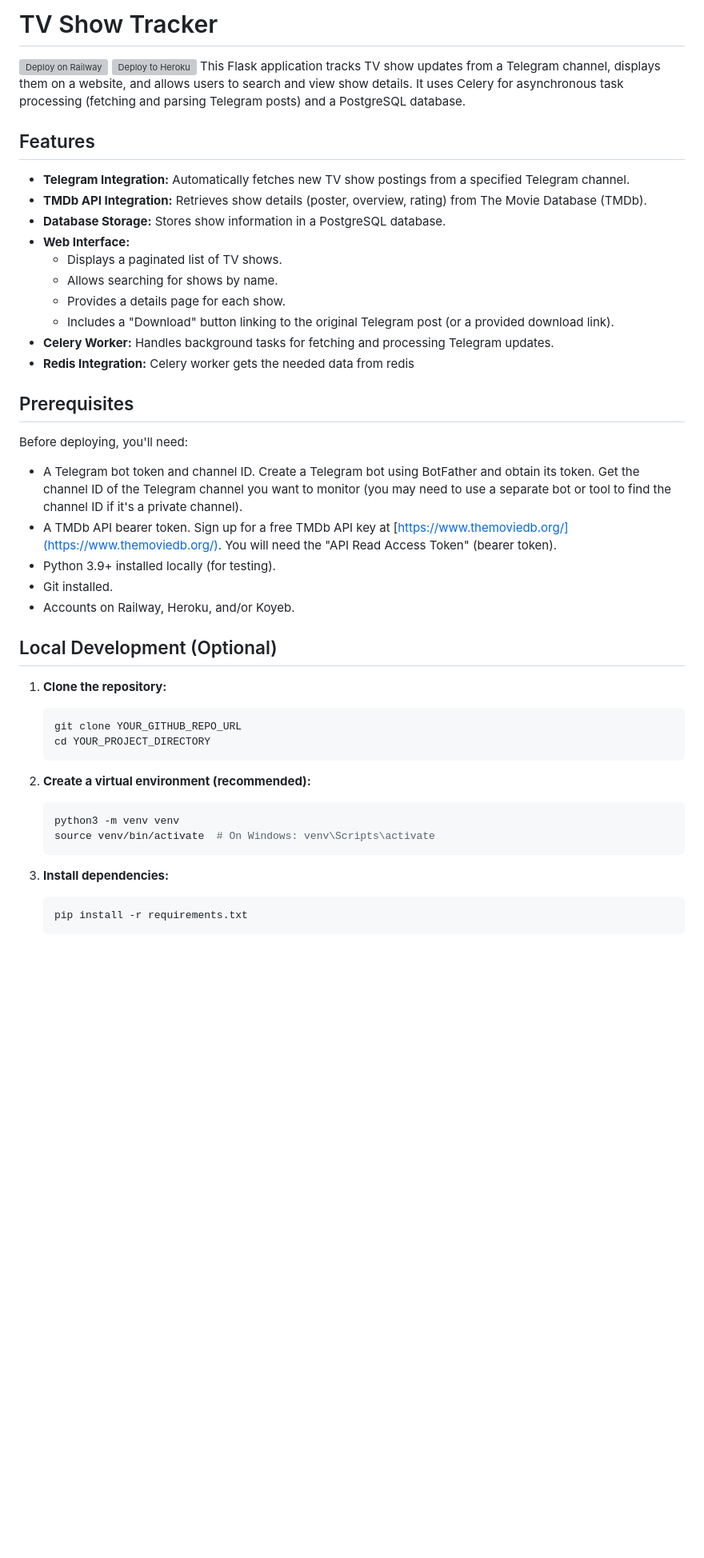
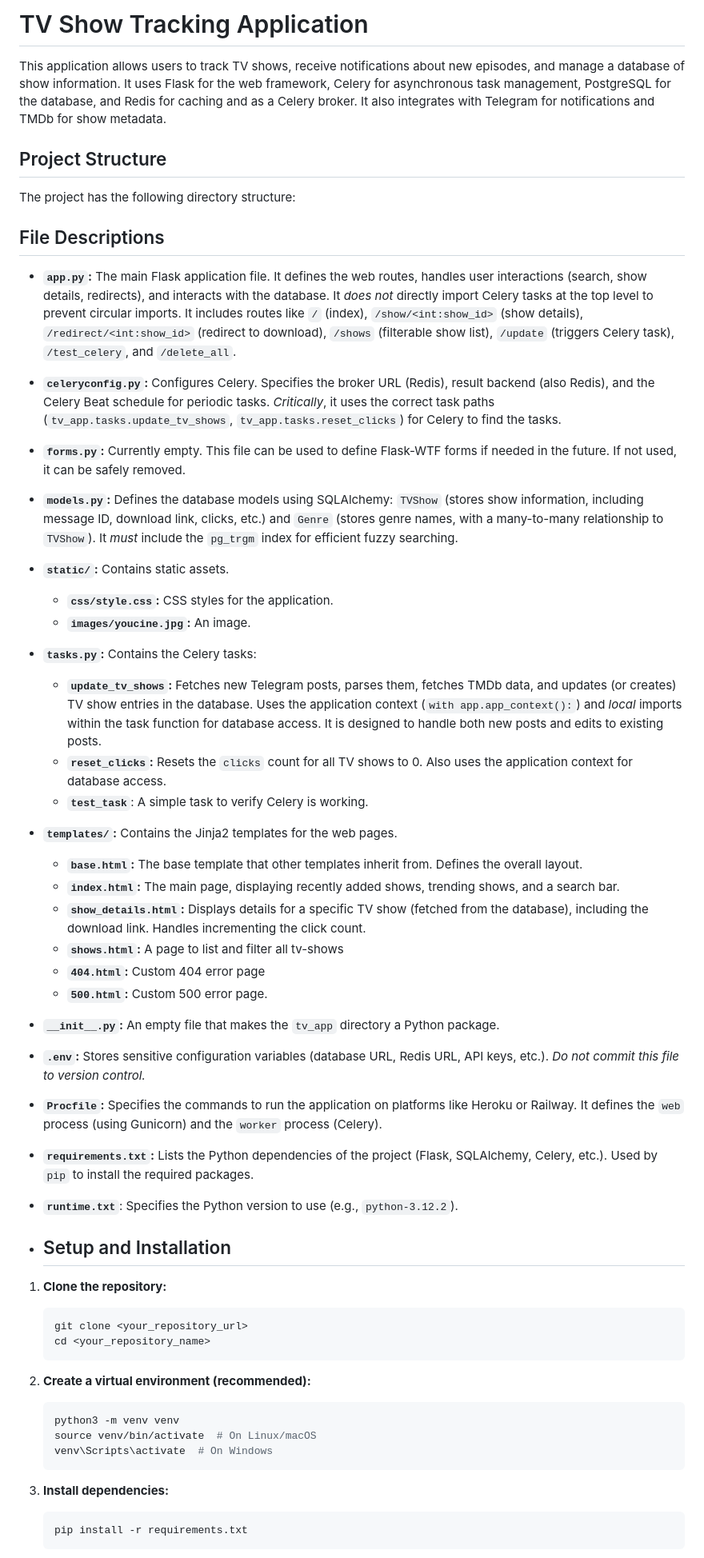
Before and after one commit to manybotts/tvweb, a Markdown page: README.md, the part around the change printed below. Shown: that part at 80% size. Drawn GitHub-style; blank space fills up the shorter version; grey boxes are pictures that could not be loaded.

````diff
--- a/README.md
+++ b/README.md
@@ -1,50 +1,55 @@
-# TV Show Tracker
+# TV Show Tracking Application
 
-[![Deploy on Railway](https://railway.app/button.svg)](https://railway.app/new/template?template=YOUR_GITHUB_REPO_URL)
-[![Deploy to Heroku](https://www.herokucdn.com/deploy/button.svg)](https://heroku.com/deploy?template=YOUR_GITHUB_REPO_URL)
-This Flask application tracks TV show updates from a Telegram channel, displays them on a website, and allows users to search and view show details. It uses Celery for asynchronous task processing (fetching and parsing Telegram posts) and a PostgreSQL database.
+This application allows users to track TV shows, receive notifications about new episodes, and manage a database of show information.  It uses Flask for the web framework, Celery for asynchronous task management, PostgreSQL for the database, and Redis for caching and as a Celery broker. It also integrates with Telegram for notifications and TMDb for show metadata.
 
-## Features
+## Project Structure
 
-*   **Telegram Integration:** Automatically fetches new TV show postings from a specified Telegram channel.
-*   **TMDb API Integration:** Retrieves show details (poster, overview, rating) from The Movie Database (TMDb).
-*   **Database Storage:** Stores show information in a PostgreSQL database.
-*   **Web Interface:**
-    *   Displays a paginated list of TV shows.
-    *   Allows searching for shows by name.
-    *   Provides a details page for each show.
-    *   Includes a "Download" button linking to the original Telegram post (or a provided download link).
-*   **Celery Worker:** Handles background tasks for fetching and processing Telegram updates.
-*	**Redis Integration:** Celery worker gets the needed data from redis
+The project has the following directory structure:
 
-## Prerequisites
 
-Before deploying, you'll need:
 
-*   A Telegram bot token and channel ID.  Create a Telegram bot using BotFather and obtain its token.  Get the channel ID of the Telegram channel you want to monitor (you may need to use a separate bot or tool to find the channel ID if it's a private channel).
-*   A TMDb API bearer token.  Sign up for a free TMDb API key at [https://www.themoviedb.org/](https://www.themoviedb.org/). You will need the "API Read Access Token" (bearer token).
-*   Python 3.9+ installed locally (for testing).
-*   Git installed.
-*   Accounts on Railway, Heroku, and/or Koyeb.
+## File Descriptions
 
-## Local Development (Optional)
+*   **`app.py`:** The main Flask application file.  It defines the web routes, handles user interactions (search, show details, redirects), and interacts with the database.  It *does not* directly import Celery tasks at the top level to prevent circular imports. It includes routes like `/` (index), `/show/<int:show_id>` (show details), `/redirect/<int:show_id>` (redirect to download), `/shows` (filterable show list), `/update` (triggers Celery task), `/test_celery`, and `/delete_all`.
+*   **`celeryconfig.py`:**  Configures Celery.  Specifies the broker URL (Redis), result backend (also Redis), and the Celery Beat schedule for periodic tasks. *Critically*, it uses the correct task paths (`tv_app.tasks.update_tv_shows`, `tv_app.tasks.reset_clicks`) for Celery to find the tasks.
+*   **`forms.py`:**  Currently empty.  This file can be used to define Flask-WTF forms if needed in the future. If not used, it can be safely removed.
+*   **`models.py`:**  Defines the database models using SQLAlchemy: `TVShow` (stores show information, including message ID, download link, clicks, etc.) and `Genre` (stores genre names, with a many-to-many relationship to `TVShow`). It *must* include the `pg_trgm` index for efficient fuzzy searching.
+*   **`static/`:**  Contains static assets.
+    *   **`css/style.css`:**  CSS styles for the application.
+    *   **`images/youcine.jpg`:** An image.
+*   **`tasks.py`:**  Contains the Celery tasks:
+    *   **`update_tv_shows`:** Fetches new Telegram posts, parses them, fetches TMDb data, and updates (or creates) TV show entries in the database.  Uses the application context (`with app.app_context():`) and *local* imports within the task function for database access.  It is designed to handle both new posts and edits to existing posts.
+    *   **`reset_clicks`:** Resets the `clicks` count for all TV shows to 0.  Also uses the application context for database access.
+    *   **`test_task`**: A simple task to verify Celery is working.
+*   **`templates/`:**  Contains the Jinja2 templates for the web pages.
+    *   **`base.html`:**  The base template that other templates inherit from.  Defines the overall layout.
+    *   **`index.html`:**  The main page, displaying recently added shows, trending shows, and a search bar.
+    *   **`show_details.html`:** Displays details for a specific TV show (fetched from the database), including the download link.  Handles incrementing the click count.
+    *   **`shows.html`:** A page to list and filter all tv-shows
+    *    **`404.html`:** Custom 404 error page
+    *   **`500.html`:** Custom 500 error page.
+
+*   **`__init__.py`:**  An empty file that makes the `tv_app` directory a Python package.
+*   **`.env`:**  Stores sensitive configuration variables (database URL, Redis URL, API keys, etc.).  *Do not commit this file to version control.*
+*   **`Procfile`:**  Specifies the commands to run the application on platforms like Heroku or Railway.  It defines the `web` process (using Gunicorn) and the `worker` process (Celery).
+*   **`requirements.txt`:**  Lists the Python dependencies of the project (Flask, SQLAlchemy, Celery, etc.). Used by `pip` to install the required packages.
+*   **`runtime.txt`**: Specifies the Python version to use (e.g., `python-3.12.2`).
+*  ## Setup and Installation
 
 1.  **Clone the repository:**
-
     ```bash
-    git clone YOUR_GITHUB_REPO_URL
-    cd YOUR_PROJECT_DIRECTORY
+    git clone <your_repository_url>
+    cd <your_repository_name>
     ```
 
 2.  **Create a virtual environment (recommended):**
-
     ```bash
     python3 -m venv venv
-    source venv/bin/activate  # On Windows: venv\Scripts\activate
+    source venv/bin/activate  # On Linux/macOS
+    venv\Scripts\activate  # On Windows
     ```
 
 3.  **Install dependencies:**
-
     ```bash
     pip install -r requirements.txt
     ```
````
Also changed, not shown: other parts of README.md (+61 -50 lines).
